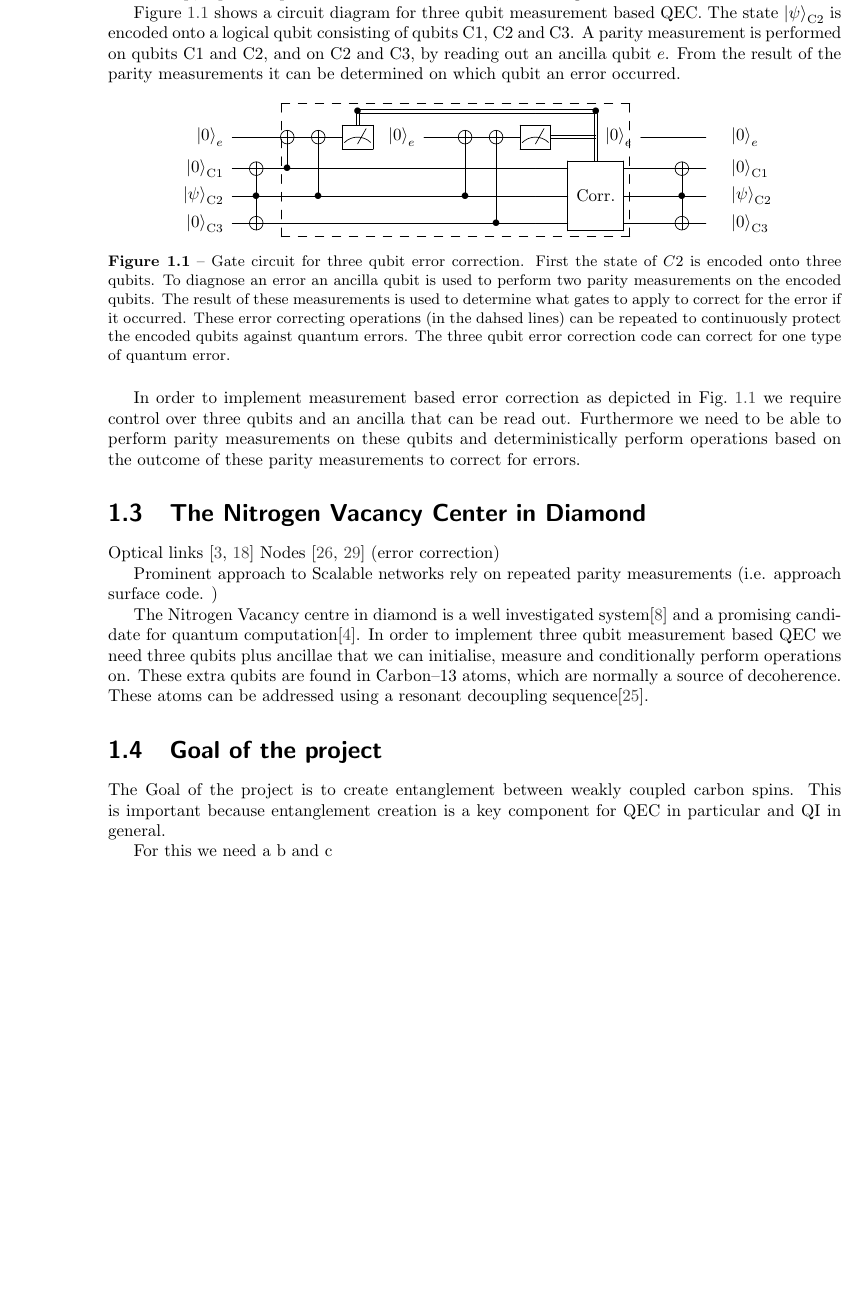
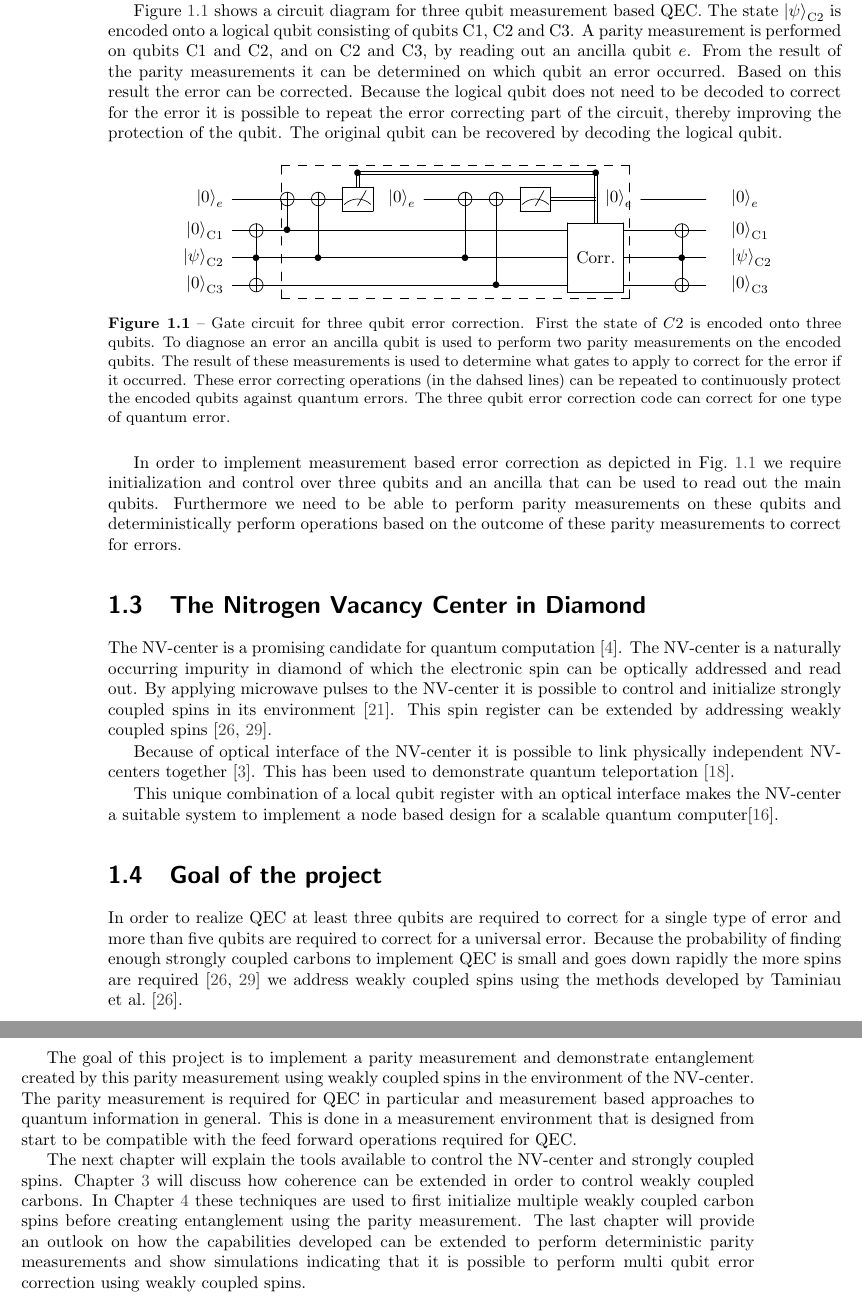
Before and after one commit to AdriaanRol/MasterThesis, a LaTeX thesis (main.tex, which reads Introduction.tex): part of page 8 of 39 before the commit and two parts of pages 8 and 9 of 41 after it, the two joined at a grey line, cut so that both start at the same text, the shorter picture padded with empty space. Compiled offline with pdfLaTeX.

Commit message:
Before Tim FB

```diff
--- a/Introduction.tex
+++ b/Introduction.tex
@@ -68,6 +79,9 @@ Performing a parity measurement on multiple qubits allows quantum errors, such a
 The state $\ket{\psi}_\mathrm{C2}$ is encoded onto a logical qubit consisting of qubits C1, C2 and C3.
 A parity measurement is performed on qubits C1 and C2, and on C2 and C3,  by reading out an ancilla qubit $e$.
 From the result of the parity measurements it can be determined on which qubit an error occurred.
+Based on this result the error can be corrected.
+Because the logical qubit does not need to be decoded to correct for the error it is possible to repeat the error correcting part of the circuit, thereby improving the protection of the qubit.
+The original qubit can be recovered by decoding the logical qubit.
 
 \begin{figure}[htbp]
     \centering
@@ -93,34 +107,29 @@ From the result of the parity measurements it can be determined on which qubit a
     \label{fig:gate_circuit_3_qubit_QEC}
 \end{figure}
 
-In order to implement measurement based error correction as depicted in \cref{fig:gate_circuit_3_qubit_QEC} we require control over three qubits and an ancilla that can be read out.
+In order to implement measurement based error correction as depicted in \cref{fig:gate_circuit_3_qubit_QEC} we require initialization and control over three qubits and an ancilla that can be used to read out the main qubits.
 Furthermore we need to be able to perform parity measurements on these qubits and deterministically perform operations based on the outcome of these parity measurements to correct for errors.
 
 \section{The Nitrogen Vacancy Center in Diamond}
+The NV-center is a promising candidate for quantum computation \citep{Childress2013Diamond}.
+The NV-center is a naturally occurring impurity in diamond of which the electronic spin can be optically addressed and read out.
+By applying microwave pulses to the NV-center it is possible to control and initialize strongly coupled spins in its environment \citep{Robledo2011HighFidelity}.
+This spin register can be extended by addressing weakly coupled spins \citep{Taminiau2014Universal,Waldherr2014Quantum}.
 
-Optical links \citep{Bernien2013Heralded,Pfaff2014Unconditional}
-Nodes \citep{Taminiau2014Universal,Waldherr2014Quantum} (error correction)
+Because of optical interface of the NV-center it is possible to link physically independent NV-centers together \citep{Bernien2013Heralded}. This has been used to demonstrate quantum teleportation \citep{Pfaff2014Unconditional}.
 
-Prominent approach to Scalable networks rely on repeated parity measurements (i.e. approach surface code. )
-
-% Normally a source of errors (decoherence) weakly coupled carbons in the environment of the NV provide a naturally occuring register of qubits that can be used for QEC.
-
-% Has been shown that they can be addressed and controlled (paper of Tim)
-
-% Gate based QEC has been shown.
-% Q: Why is this not full QEC? Don't need deterministic gates/FFWD?
-
-% In this thesis we will show coherent control of weakly coupled carbons and deterministic entanglement creation.
-
-
-% Notes, think of use of word parity and entanglement
-
-%TODO_MAR: Revise part below
-The Nitrogen Vacancy centre in diamond is a well investigated system\citep{Doherty2013NitrogenVacancy} and a promising candidate for quantum computation\citep{Childress2013Diamond}. In order to implement three qubit measurement based QEC we need three qubits plus ancillae that we can initialise, measure and conditionally perform operations on. These extra qubits are found in Carbon--13 atoms, which are normally a source of decoherence. These atoms can be addressed using a resonant decoupling sequence\citep{Taminiau2012Detection}.
-
+This unique combination of a local qubit register with an optical interface makes the NV-center a suitable system to implement a node based design for a scalable quantum computer\citep{Nickerson2013Topological}.
 
 \section{Goal of the project}
-The Goal of the project is to create entanglement between weakly coupled carbon spins.
-This is important because entanglement creation is a key component for QEC in particular and QI in general.
+In order to realize QEC at least three qubits are required to correct for a single type of error and more than five qubits are required to correct for a universal error.
+Because the probability of finding enough strongly coupled carbons to implement QEC is small and goes down rapidly the more spins are required \citep{Waldherr2014Quantum,Taminiau2014Universal} we address weakly coupled spins using the methods developed by \citet{Taminiau2014Universal}.
 
-For this we need a b and c
+The goal of this project is to implement  a parity measurement and demonstrate entanglement created by this parity measurement using weakly coupled spins in the environment of the NV-center.
+The parity measurement is required for QEC in particular and measurement based approaches to quantum information in general.
+This is done in a measurement environment that is designed from start to be compatible with the feed forward operations required for QEC.
+
+The next chapter will explain the tools available to control the NV-center and strongly coupled spins.
+\Cref{chap:addressing_weakly_coupled_carbons} will discuss how coherence can be extended
+in order to control weakly coupled carbons.
+In \cref{chap:control_weakly_carbon} these techniques are used to first initialize multiple weakly coupled carbon spins before creating entanglement using the parity measurement.
+The last chapter will provide an outlook on how the capabilities developed can be extended to perform deterministic parity measurements and show simulations indicating that it is possible to perform multi qubit error correction using weakly coupled spins.
```
Also changed, not shown: Remote.bib (+15 -0 lines), Output/Thesis_MA_Rol.bbl, Introduction.tex (11 more changed lines), 1 other file.
